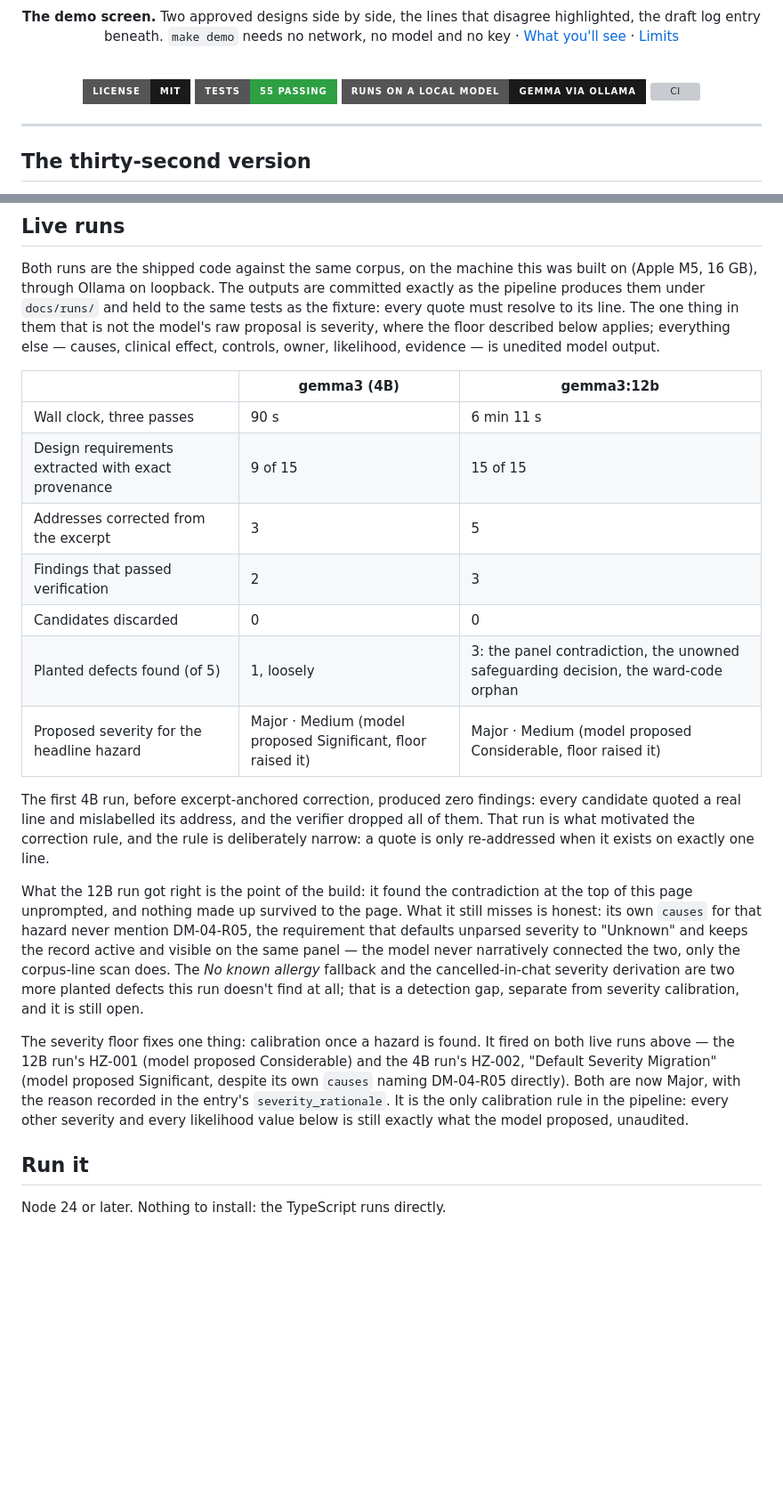
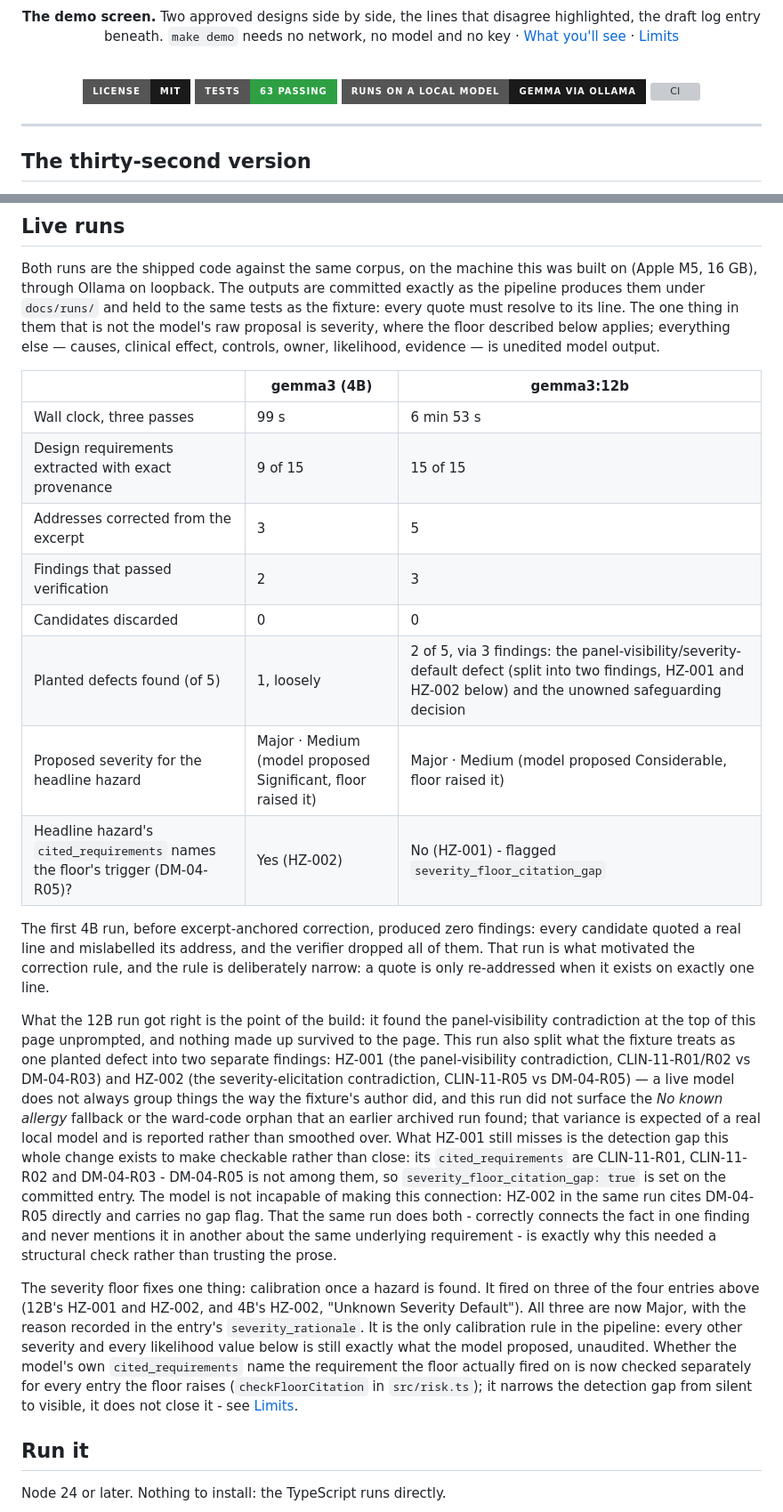
Before and after one commit to patkusch/hazlog, a Markdown page: README.md, 2 parts joined by grey strips. Shown at 89% size. Drawn GitHub-style; badges without logos; blank space fills up the shorter version; grey boxes are pictures that could not be loaded.

```diff
--- a/README.md
+++ b/README.md
@@ -17,7 +17,7 @@
 <br/>
 
 [![License](https://img.shields.io/badge/License-MIT-1A1A1A?style=for-the-badge)](./LICENSE)
-[![Tests](https://img.shields.io/badge/tests-55_passing-2ea043?style=for-the-badge)](./test)
+[![Tests](https://img.shields.io/badge/tests-63_passing-2ea043?style=for-the-badge)](./test)
 [![Local model](https://img.shields.io/badge/runs_on_a_local_model-Gemma_via_Ollama-1A1A1A?style=for-the-badge)](#why-these-two-models)
 [![CI](https://github.com/patkusch/hazlog/actions/workflows/ci.yml/badge.svg)](https://github.com/patkusch/hazlog/actions/workflows/ci.yml)
 
@@ -171,19 +180,20 @@ Both runs are the shipped code against the same corpus, on the machine this was
 
 | | gemma3 (4B) | gemma3:12b |
 |---|---|---|
-| Wall clock, three passes | 90 s | 6 min 11 s |
+| Wall clock, three passes | 99 s | 6 min 53 s |
 | Design requirements extracted with exact provenance | 9 of 15 | 15 of 15 |
 | Addresses corrected from the excerpt | 3 | 5 |
 | Findings that passed verification | 2 | 3 |
 | Candidates discarded | 0 | 0 |
-| Planted defects found (of 5) | 1, loosely | 3: the panel contradiction, the unowned safeguarding decision, the ward-code orphan |
+| Planted defects found (of 5) | 1, loosely | 2 of 5, via 3 findings: the panel-visibility/severity-default defect (split into two findings, HZ-001 and HZ-002 below) and the unowned safeguarding decision |
 | Proposed severity for the headline hazard | Major · Medium (model proposed Significant, floor raised it) | Major · Medium (model proposed Considerable, floor raised it) |
+| Headline hazard's `cited_requirements` names the floor's trigger (DM-04-R05)? | Yes (HZ-002) | No (HZ-001) - flagged `severity_floor_citation_gap` |
 
 The first 4B run, before excerpt-anchored correction, produced zero findings: every candidate quoted a real line and mislabelled its address, and the verifier dropped all of them. That run is what motivated the correction rule, and the rule is deliberately narrow: a quote is only re-addressed when it exists on exactly one line.
 
-What the 12B run got right is the point of the build: it found the contradiction at the top of this page unprompted, and nothing made up survived to the page. What it still misses is honest: its own `causes` for that hazard never mention DM-04-R05, the requirement that defaults unparsed severity to "Unknown" and keeps the record active and visible on the same panel — the model never narratively connected the two, only the corpus-line scan does. The *No known allergy* fallback and the cancelled-in-chat severity derivation are two more planted defects this run doesn't find at all; that is a detection gap, separate from severity calibration, and it is still open.
+What the 12B run got right is the point of the build: it found the panel-visibility contradiction at the top of this page unprompted, and nothing made up survived to the page. This run also split what the fixture treats as one planted defect into two separate findings: HZ-001 (the panel-visibility contradiction, CLIN-11-R01/R02 vs DM-04-R03) and HZ-002 (the severity-elicitation contradiction, CLIN-11-R05 vs DM-04-R05) — a live model does not always group things the way the fixture's author did, and this run did not surface the *No known allergy* fallback or the ward-code orphan that an earlier archived run found; that variance is expected of a real local model and is reported rather than smoothed over. What HZ-001 still misses is the detection gap this whole change exists to make checkable rather than close: its `cited_requirements` are CLIN-11-R01, CLIN-11-R02 and DM-04-R03 - DM-04-R05 is not among them, so `severity_floor_citation_gap: true` is set on the committed entry. The model is not incapable of making this connection: HZ-002 in the same run cites DM-04-R05 directly and carries no gap flag. That the same run does both - correctly connects the fact in one finding and never mentions it in another about the same underlying requirement - is exactly why this needed a structural check rather than trusting the prose.
 
-The severity floor fixes one thing: calibration once a hazard is found. It fired on both live runs above — the 12B run's HZ-001 (model proposed Considerable) and the 4B run's HZ-002, "Default Severity Migration" (model proposed Significant, despite its own `causes` naming DM-04-R05 directly). Both are now Major, with the reason recorded in the entry's `severity_rationale`. It is the only calibration rule in the pipeline: every other severity and every likelihood value below is still exactly what the model proposed, unaudited.
+The severity floor fixes one thing: calibration once a hazard is found. It fired on three of the four entries above (12B's HZ-001 and HZ-002, and 4B's HZ-002, "Unknown Severity Default"). All three are now Major, with the reason recorded in the entry's `severity_rationale`. It is the only calibration rule in the pipeline: every other severity and every likelihood value below is still exactly what the model proposed, unaudited. Whether the model's own `cited_requirements` name the requirement the floor actually fired on is now checked separately for every entry the floor raises (`checkFloorCitation` in `src/risk.ts`); it narrows the detection gap from silent to visible, it does not close it - see [Limits](#limits).
 
 ## Run it
 
```
Also changed, not shown: other parts of README.md (+18 -8 lines).
